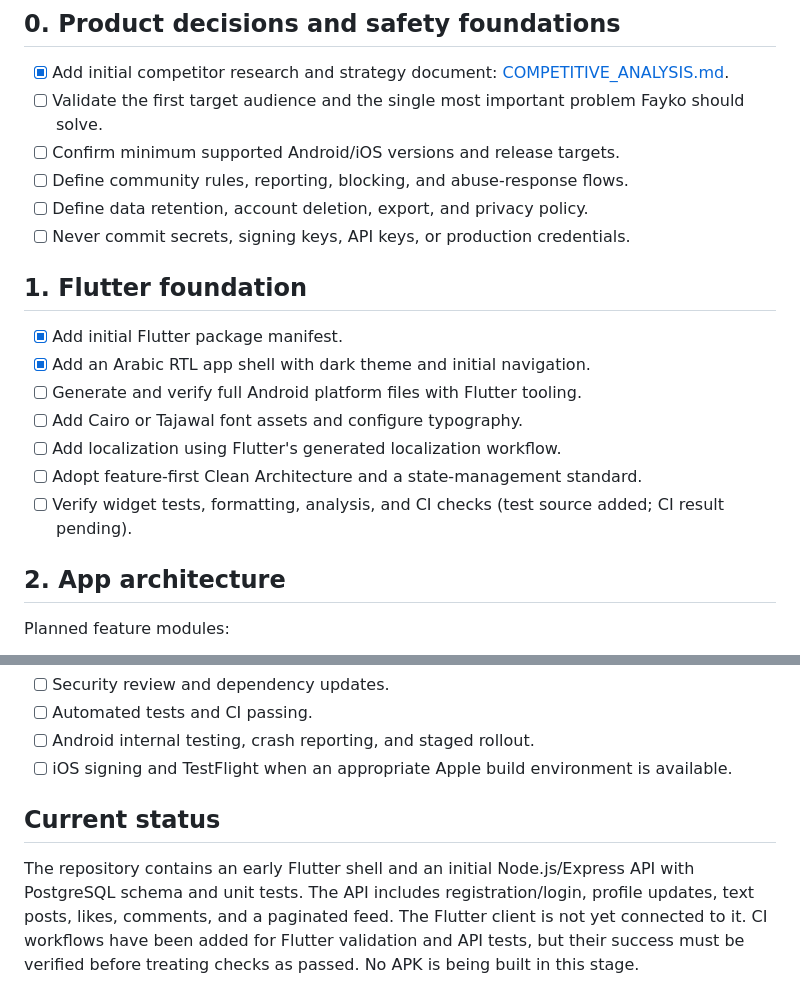
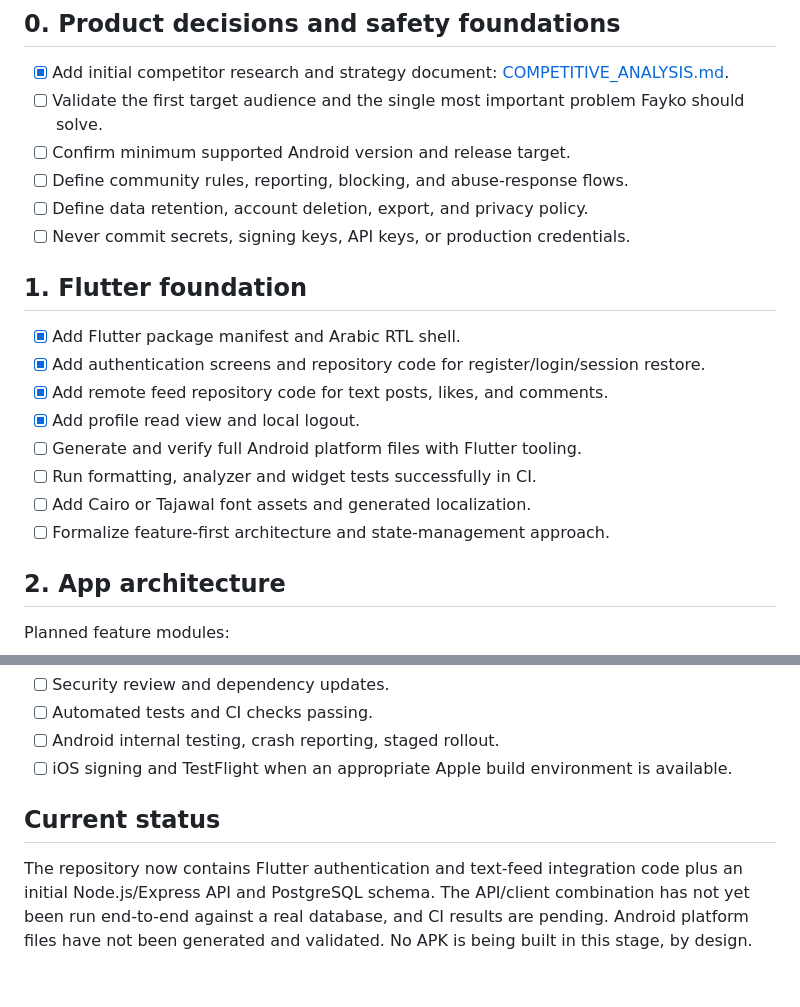
Before and after one commit to hassoun523c-debug/fayko, a Markdown page: docs/MASTER_PLAN.md, 2 parts joined by grey strips. Drawn GitHub-style.

```diff
--- a/docs/MASTER_PLAN.md
+++ b/docs/MASTER_PLAN.md
@@ -5,19 +5,20 @@ This is the living engineering checklist. Items are not considered complete unti
 ## 0. Product decisions and safety foundations
 - [x] Add initial competitor research and strategy document: [COMPETITIVE_ANALYSIS.md](COMPETITIVE_ANALYSIS.md).
 - [ ] Validate the first target audience and the single most important problem Fayko should solve.
-- [ ] Confirm minimum supported Android/iOS versions and release targets.
+- [ ] Confirm minimum supported Android version and release target.
 - [ ] Define community rules, reporting, blocking, and abuse-response flows.
 - [ ] Define data retention, account deletion, export, and privacy policy.
 - [ ] Never commit secrets, signing keys, API keys, or production credentials.
 
 ## 1. Flutter foundation
-- [x] Add initial Flutter package manifest.
-- [x] Add an Arabic RTL app shell with dark theme and initial navigation.
+- [x] Add Flutter package manifest and Arabic RTL shell.
+- [x] Add authentication screens and repository code for register/login/session restore.
+- [x] Add remote feed repository code for text posts, likes, and comments.
+- [x] Add profile read view and local logout.
 - [ ] Generate and verify full Android platform files with Flutter tooling.
-- [ ] Add Cairo or Tajawal font assets and configure typography.
-- [ ] Add localization using Flutter's generated localization workflow.
-- [ ] Adopt feature-first Clean Architecture and a state-management standard.
-- [ ] Verify widget tests, formatting, analysis, and CI checks (test source added; CI result pending).
+- [ ] Run formatting, analyzer and widget tests successfully in CI.
+- [ ] Add Cairo or Tajawal font assets and generated localization.
+- [ ] Formalize feature-first architecture and state-management approach.
 
 ## 2. App architecture
 Planned feature modules:
@@ -86,7 +88,7 @@ Each feature should separate data, domain, and presentation layers where complex
 - [ ] Security review and dependency updates.
-- [ ] Automated tests and CI passing.
-- [ ] Android internal testing, crash reporting, and staged rollout.
+- [ ] Automated tests and CI checks passing.
+- [ ] Android internal testing, crash reporting, staged rollout.
 - [ ] iOS signing and TestFlight when an appropriate Apple build environment is available.
 
 ## Current status
-The repository contains an early Flutter shell and an initial Node.js/Express API with PostgreSQL schema and unit tests. The API includes registration/login, profile updates, text posts, likes, comments, and a paginated feed. The Flutter client is not yet connected to it. CI workflows have been added for Flutter validation and API tests, but their success must be verified before treating checks as passed. No APK is being built in this stage.
+The repository now contains Flutter authentication and text-feed integration code plus an initial Node.js/Express API and PostgreSQL schema. The API/client combination has not yet been run end-to-end against a real database, and CI results are pending. Android platform files have not been generated and validated. No APK is being built in this stage, by design.
```
Also changed, not shown: other parts of docs/MASTER_PLAN.md (+34 -33 lines).
